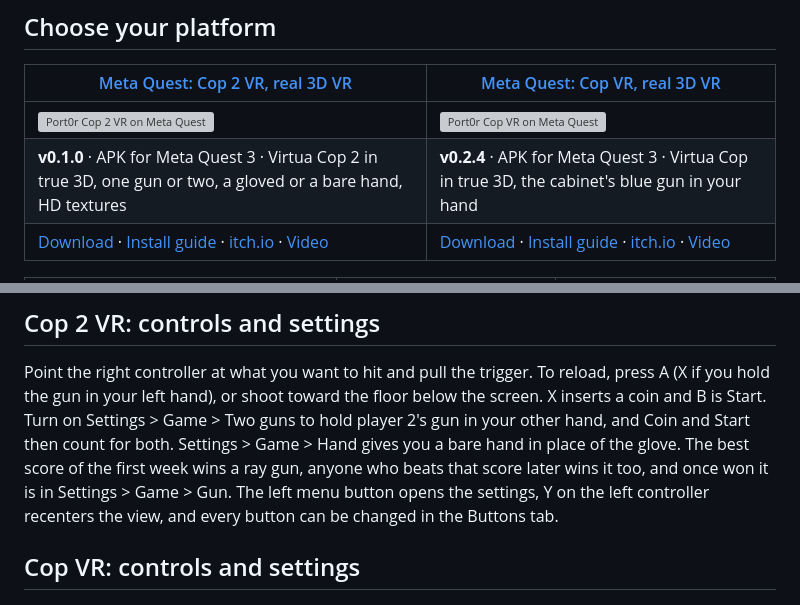
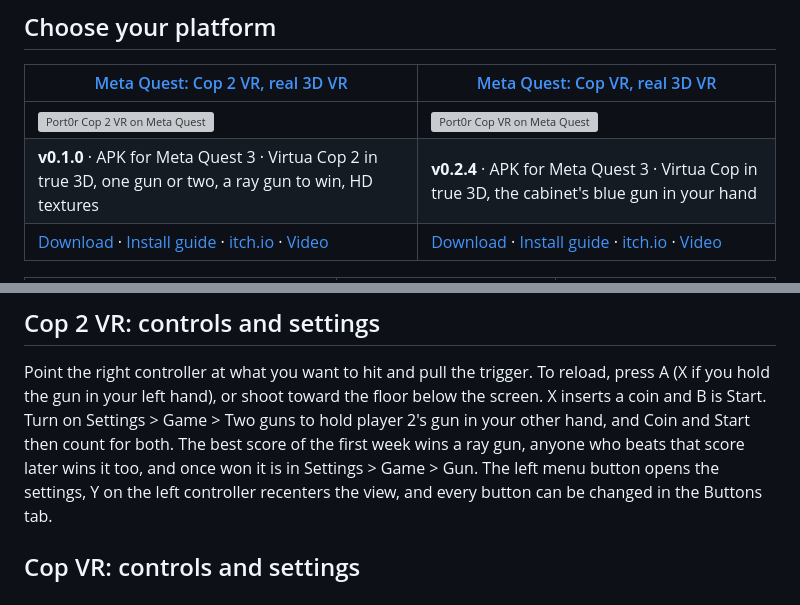
Before and after one commit to jacquesdupontd/port0r, a Markdown page: README.md, 2 parts joined by grey strips. Rendered like a GitHub page; grey boxes are pictures that could not be loaded.

```diff
--- a/README.md
+++ b/README.md
@@ -54,7 +54,7 @@
 | [Meta Quest: Cop 2 VR, real 3D VR](#install-port0r-cop-2-vr) | [Meta Quest: Cop VR, real 3D VR](#install-port0r-cop-vr) |
 | --- | --- |
 | [![Port0r Cop 2 VR on Meta Quest](https://img.youtube.com/vi/VIDEO_ID_A_VENIR/maxresdefault.jpg)](#install-port0r-cop-2-vr) | [![Port0r Cop VR on Meta Quest](https://img.youtube.com/vi/1qCQorbbdPc/maxresdefault.jpg)](#install-port0r-cop-vr) |
-| **v0.1.0** · APK for Meta Quest 3 · Virtua Cop 2 in true 3D, one gun or two, a gloved or a bare hand, HD textures | **v0.2.4** · APK for Meta Quest 3 · Virtua Cop in true 3D, the cabinet's blue gun in your hand |
+| **v0.1.0** · APK for Meta Quest 3 · Virtua Cop 2 in true 3D, one gun or two, a ray gun to win, HD textures | **v0.2.4** · APK for Meta Quest 3 · Virtua Cop in true 3D, the cabinet's blue gun in your hand |
 | [Download](https://github.com/jacquesdupontd/port0r/releases/tag/vcop2-v0.1.0) · [Install guide](#install-port0r-cop-2-vr) · [itch.io](https://port0r.itch.io/cop-2-vr) · [Video](https://youtu.be/VIDEO_ID_A_VENIR) | [Download](https://github.com/jacquesdupontd/port0r/releases/tag/vcop-v0.2.4) · [Install guide](#install-port0r-cop-vr) · [itch.io](https://port0r.itch.io/cop-vr) · [Video](https://youtu.be/1qCQorbbdPc) |
 
 | [Meta Quest: Scud Race VR, standalone VR](#install-port0r-scud-race-vr) | [Android: Scud Race, phones and tablets](SCUD-ANDROID.md) | [Windows PC: Scud Race, PCVR and desktop](SCUD-PC.md) |
@@ -453,8 +453,7 @@ first, your game files stay on the headset.)
 
 Point the right controller at what you want to hit and pull the trigger. To reload, press A (X if you hold the gun in your
 left hand), or shoot toward the floor below the screen. X inserts a coin and B is Start. Turn on Settings > Game > Two guns
-to hold player 2's gun in your other hand, and Coin and Start then count for both. Settings > Game > Hand gives you a bare
-hand in place of the glove. The best score of the first week wins a ray gun, anyone who beats that score later wins it too,
+to hold player 2's gun in your other hand, and Coin and Start then count for both. The best score of the first week wins a ray gun, anyone who beats that score later wins it too,
 and once won it is in Settings > Game > Gun. The left menu button opens the settings, Y on the left controller recenters the
 view, and every button can be changed in the Buttons tab.
 
```
Also changed, not shown: CHANGELOG.md (+2 -2 lines).
